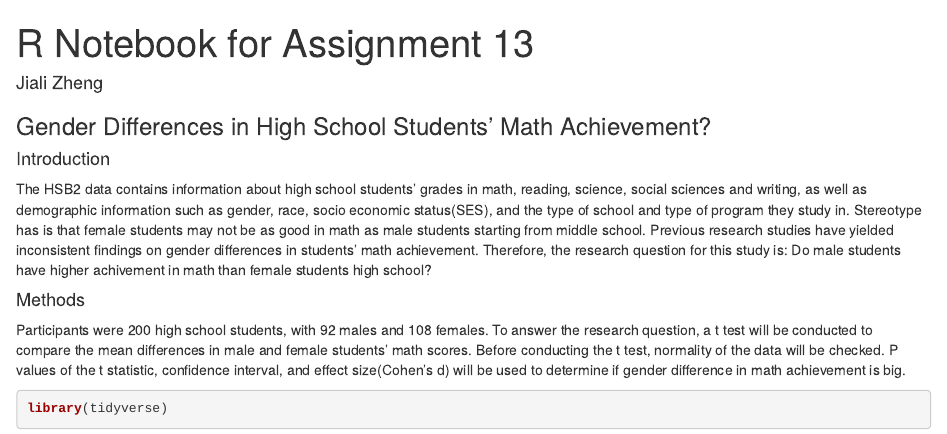
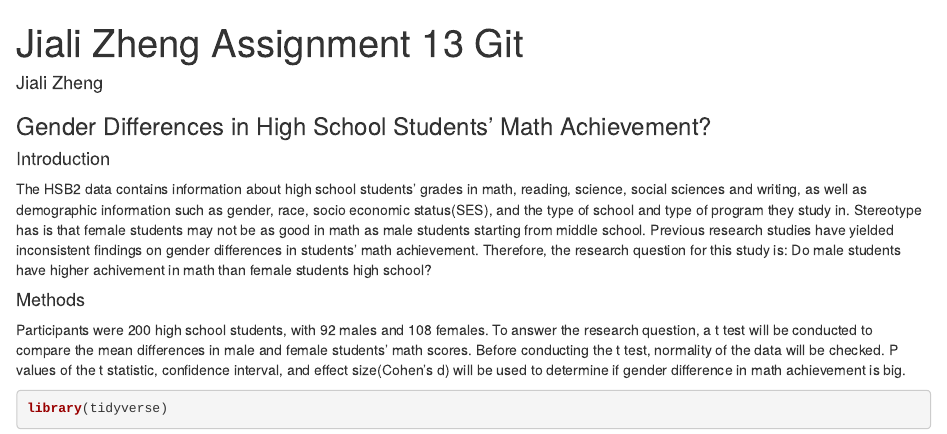
Before and after one commit to jializheng0211/Jiali-Zheng-Assignment-13-Git, an R Markdown document (Jiali Zheng Learning Group H report.Rmd): the page in a window 1100 px wide, from its top. Rendered offline with R 4.5, knitr and Pandoc, with nearby package versions; some code elsewhere in the file could not run offline.

Commit message:
Changed the title.

```diff
--- a/Jiali Zheng Learning Group H report.Rmd
+++ b/Jiali Zheng Learning Group H report.Rmd
@@ -1,5 +1,5 @@
 ---
-title: "R Notebook for Assignment 13"
+title: "Jiali Zheng Assignment 13 Git"
 output: html_notebook
 author: Jiali Zheng
 ---
```
